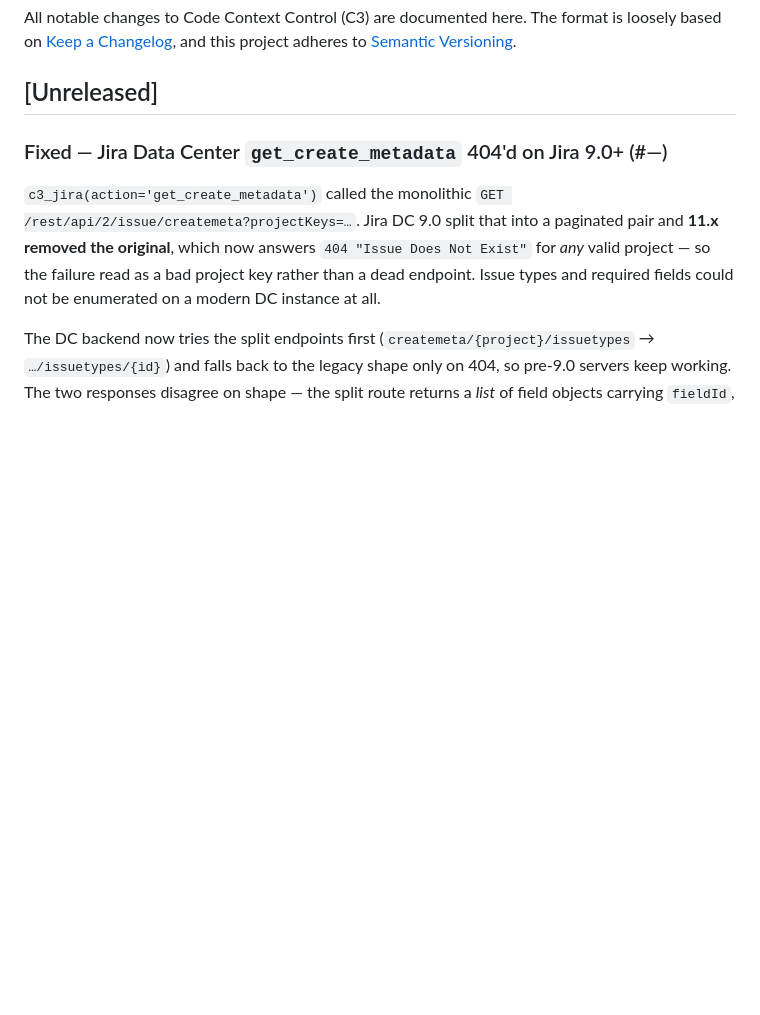
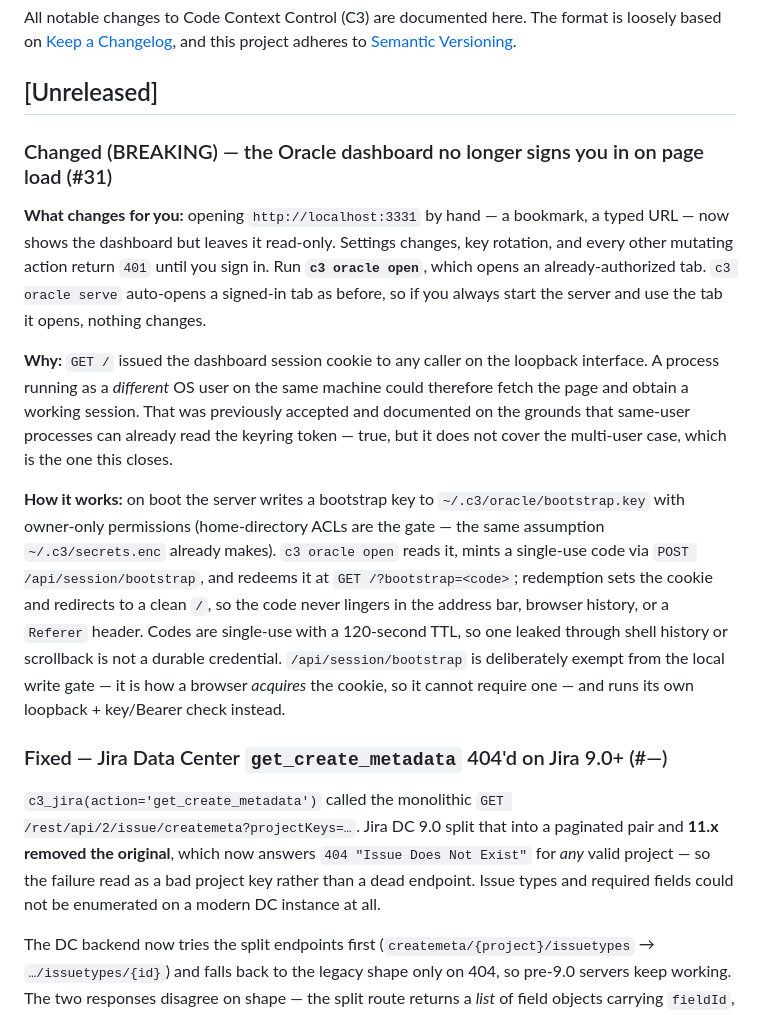
Before and after one commit to drknowhow/code-context-control, a Markdown page: CHANGELOG.md, the part around the change. Rendered like a GitHub page; blank space fills up the shorter version.

Commit message:
docs(oracle): document the single-use session bootstrap (#31)
Architecture gains the bootstrap step as its own numbered layer; the API
reference gets an explicit "obtaining the session cookie" block, replacing
the line that still said GET / issues it. CHANGELOG leads with what actually
changes for a user (a bookmarked dashboard is now read-only until
`c3 oracle open`) before the rationale, since this is a breaking change.

Claude-Session: https://claude.ai/code/session_01VzSb8tJYjUYUdNv5grULmq

```diff
--- a/CHANGELOG.md
+++ b/CHANGELOG.md
@@ -5,6 +5,31 @@ The format is loosely based on [Keep a Changelog](https://keepachangelog.com/en/
 and this project adheres to [Semantic Versioning](https://semver.org/spec/v2.0.0.html).
 
 ## [Unreleased]
+
+### Changed (BREAKING) — the Oracle dashboard no longer signs you in on page load (#31)
+
+**What changes for you:** opening `http://localhost:3331` by hand — a bookmark, a typed
+URL — now shows the dashboard but leaves it read-only. Settings changes, key rotation,
+and every other mutating action return `401` until you sign in. Run **`c3 oracle open`**,
+which opens an already-authorized tab. `c3 oracle serve` auto-opens a signed-in tab as
+before, so if you always start the server and use the tab it opens, nothing changes.
+
+**Why:** `GET /` issued the dashboard session cookie to any caller on the loopback
+interface. A process running as a *different* OS user on the same machine could
+therefore fetch the page and obtain a working session. That was previously accepted and
+documented on the grounds that same-user processes can already read the keyring token —
+true, but it does not cover the multi-user case, which is the one this closes.
+
+**How it works:** on boot the server writes a bootstrap key to
+`~/.c3/oracle/bootstrap.key` with owner-only permissions (home-directory ACLs are the
+gate — the same assumption `~/.c3/secrets.enc` already makes). `c3 oracle open` reads it,
+mints a single-use code via `POST /api/session/bootstrap`, and redeems it at
+`GET /?bootstrap=<code>`; redemption sets the cookie and redirects to a clean `/`, so the
+code never lingers in the address bar, browser history, or a `Referer` header. Codes are
+single-use with a 120-second TTL, so one leaked through shell history or scrollback is
+not a durable credential. `/api/session/bootstrap` is deliberately exempt from the local
+write gate — it is how a browser *acquires* the cookie, so it cannot require one — and
+runs its own loopback + key/Bearer check instead.
 
 ### Fixed — Jira Data Center `get_create_metadata` 404'd on Jira 9.0+ (#—)
 
```
Also changed, not shown: oracle-guide/api-reference.md (+8 -2 lines), oracle-guide/architecture.md (+3 -1 lines).
